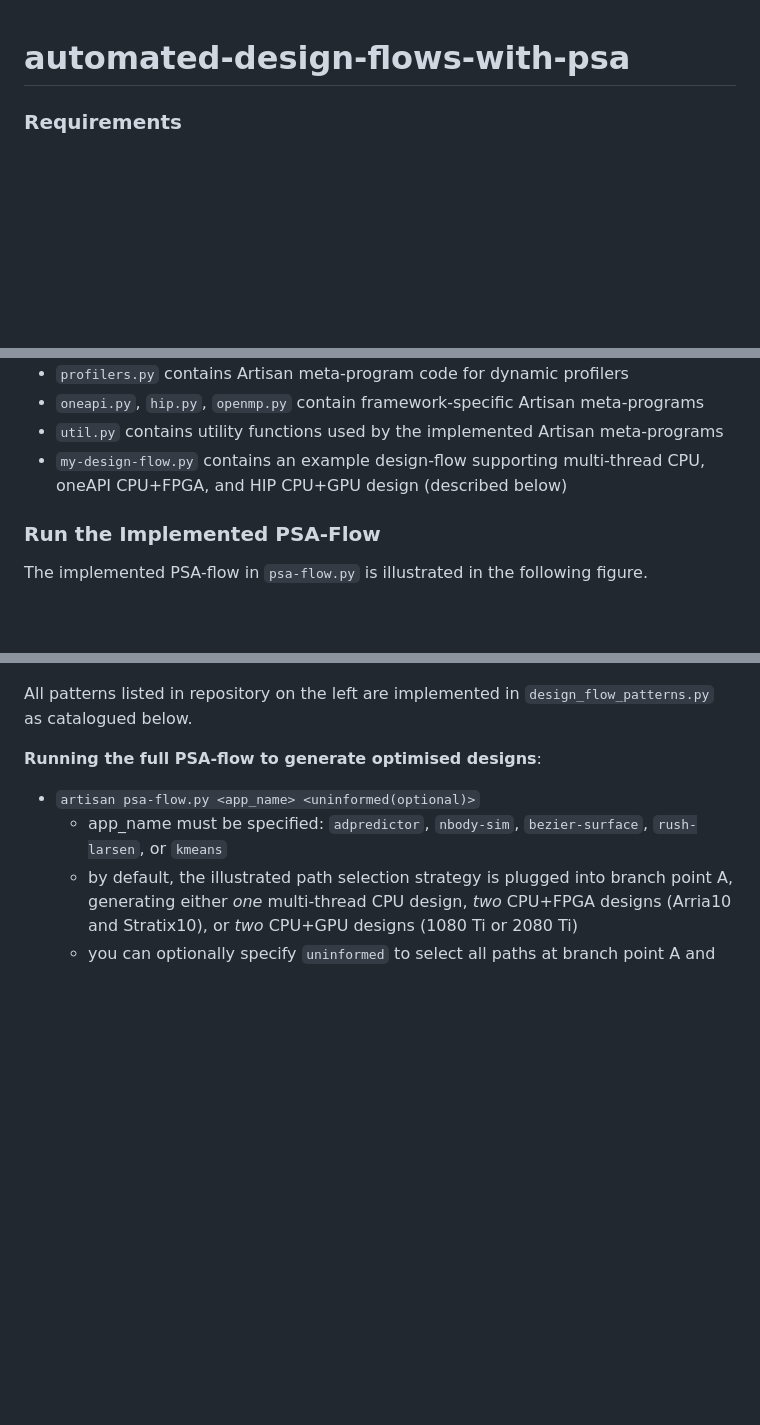
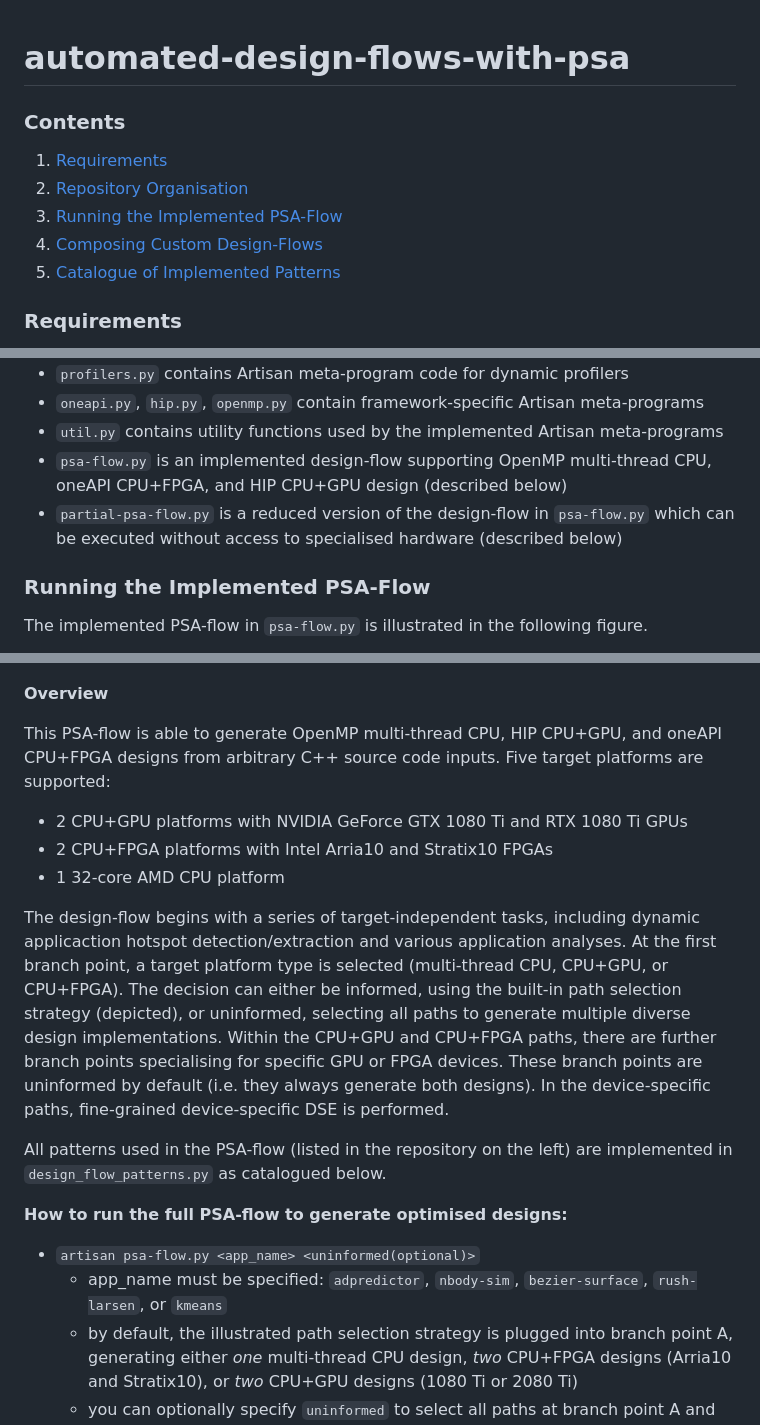
Before and after one commit to jvandebon/automated-design-flows-with-psa, a Markdown page: README.md, 3 parts joined by grey strips. Drawn GitHub-style; blank space fills up the shorter version.

```diff
--- a/README.md
+++ b/README.md
@@ -1,4 +1,11 @@
 # automated-design-flows-with-psa
+
+### Contents
+1. [Requirements](#requirements)
+2. [Repository Organisation](#repository-organisation)
+3. [Running the Implemented PSA-Flow](#running-the-implemented-psa-flow)
+4. [Composing Custom Design-Flows](#composing-custom-design-flows)
+5. [Catalogue of Implemented Patterns](#catalogue-of-implemented-patterns)
 
 ### Requirements
 * Download and install Artisan (https://github.com/custom-computing-ic/artisan)
@@ -22,21 +29,33 @@
 * `profilers.py` contains Artisan meta-program code for dynamic profilers
 * `oneapi.py`, `hip.py`, `openmp.py` contain framework-specific Artisan meta-programs
 * `util.py` contains utility functions used by the implemented Artisan meta-programs
-* `my-design-flow.py` contains an example design-flow supporting multi-thread CPU, oneAPI CPU+FPGA, and HIP CPU+GPU design (described below)
+* `psa-flow.py` is an implemented design-flow supporting OpenMP multi-thread CPU, oneAPI CPU+FPGA, and HIP CPU+GPU design (described below)
+* `partial-psa-flow.py` is a reduced version of the design-flow in `psa-flow.py` which can be executed without access to specialised hardware (described below)
 
 [^2]: modified from https://github.com/zjin-lcf/HeCBench
 [^3]: modified from https://github.com/maxeler/
 [^1]: based on [this paper](https://www.microsoft.com/en-us/research/publication/web-scale-bayesian-click-through-rate-prediction-for-sponsored-search-advertising-in-microsofts-bing-search-engine/)
 
-### Run the Implemented PSA-Flow
+### Running the Implemented PSA-Flow
 
 The implemented PSA-flow in `psa-flow.py` is illustrated in the following figure.
 
 ![alt text](github-implementation.png)
 
-All patterns listed in repository on the left are implemented in `design_flow_patterns.py` as catalogued below.
+**Overview**
 
-**Running the full PSA-flow to generate optimised designs**:
+This PSA-flow is able to generate OpenMP multi-thread CPU, HIP CPU+GPU, and oneAPI CPU+FPGA designs from arbitrary C++ source code inputs. Five target platforms are supported:
+  * 2 CPU+GPU platforms with NVIDIA GeForce GTX 1080 Ti and RTX 1080 Ti GPUs
+  * 2 CPU+FPGA platforms with Intel Arria10 and Stratix10 FPGAs
+  * 1 32-core AMD CPU platform
+
+The design-flow begins with a series of target-independent tasks, including dynamic applicaction hotspot detection/extraction and various application analyses.
+At the first branch point, a target platform type is selected (multi-thread CPU, CPU+GPU, or CPU+FPGA). The decision can either be informed, using the built-in path selection strategy (depicted), or uninformed, selecting all paths to generate multiple diverse design implementations.
+Within the CPU+GPU and CPU+FPGA paths, there are further branch points specialising for specific GPU or FPGA devices. These branch points are uninformed by default (i.e. they always generate both designs). In the device-specific paths, fine-grained device-specific DSE is performed.
+
+All patterns used in the PSA-flow (listed in the repository on the left) are implemented in `design_flow_patterns.py` as catalogued below.
+
+**How to run the full PSA-flow to generate optimised designs:**
   * `artisan psa-flow.py <app_name> <uninformed(optional)>`
       - app_name must be specified: `adpredictor`, `nbody-sim`, `bezier-surface`, `rush-larsen`, or `kmeans`
       - by default, the illustrated path selection strategy is plugged into branch point A, generating either *one* multi-thread CPU design, *two* CPU+FPGA designs (Arria10 and Stratix10), or *two* CPU+GPU designs (1080 Ti or 2080 Ti)
```
Also changed, not shown: other parts of README.md (+4 -4 lines).
